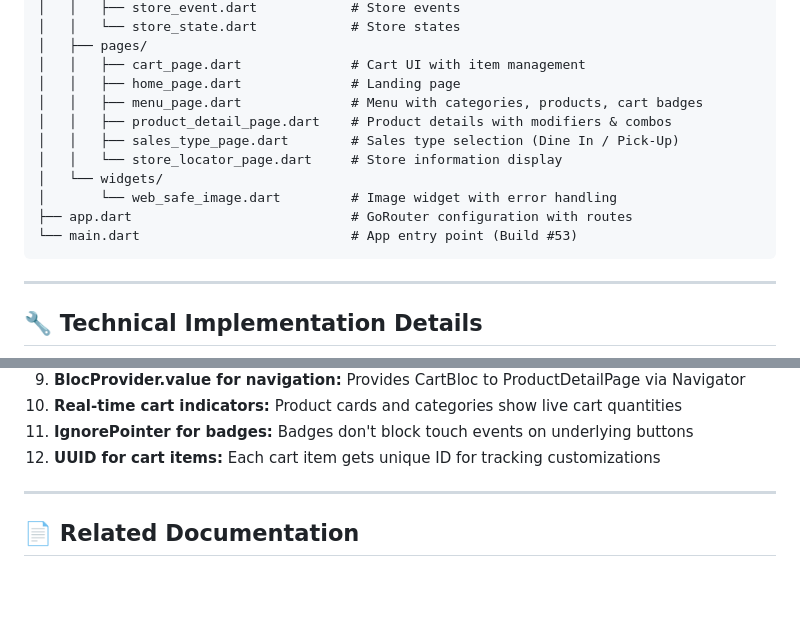
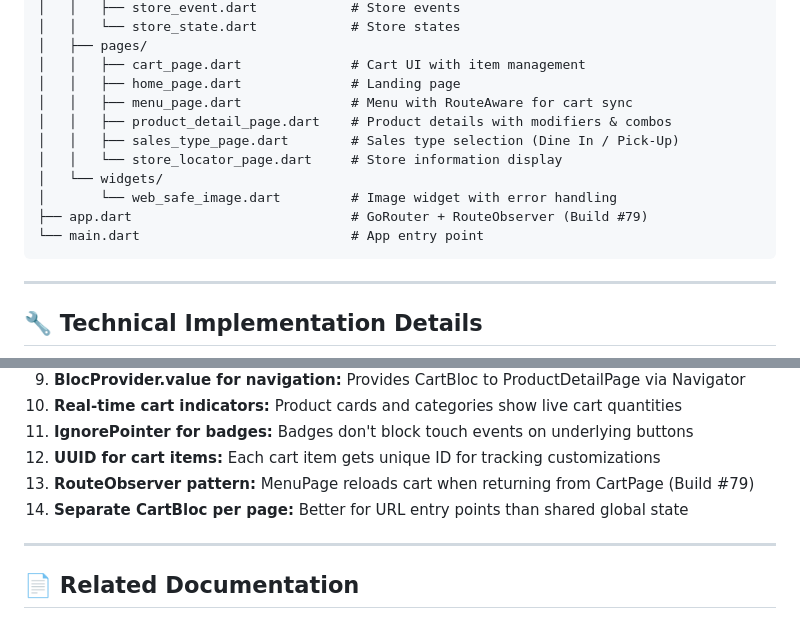
Before and after one commit to vblues/JeffyMobileOrder-Flutter, a Markdown page: PROGRESS.md, 2 parts joined by grey strips. Rendered like a GitHub page; blank space fills up the shorter version.

````diff
--- a/PROGRESS.md
+++ b/PROGRESS.md
@@ -223,14 +251,14 @@ lib/
 │   ├── pages/
 │   │   ├── cart_page.dart              # Cart UI with item management
 │   │   ├── home_page.dart              # Landing page
-│   │   ├── menu_page.dart              # Menu with categories, products, cart badges
+│   │   ├── menu_page.dart              # Menu with RouteAware for cart sync
 │   │   ├── product_detail_page.dart    # Product details with modifiers & combos
 │   │   ├── sales_type_page.dart        # Sales type selection (Dine In / Pick-Up)
 │   │   └── store_locator_page.dart     # Store information display
 │   └── widgets/
 │       └── web_safe_image.dart         # Image widget with error handling
-├── app.dart                            # GoRouter configuration with routes
-└── main.dart                           # App entry point (Build #53)
+├── app.dart                            # GoRouter + RouteObserver (Build #79)
+└── main.dart                           # App entry point
 ```
 
 ---
@@ -531,6 +564,8 @@ flutter analyze
 10. **Real-time cart indicators:** Product cards and categories show live cart quantities
 11. **IgnorePointer for badges:** Badges don't block touch events on underlying buttons
 12. **UUID for cart items:** Each cart item gets unique ID for tracking customizations
+13. **RouteObserver pattern:** MenuPage reloads cart when returning from CartPage (Build #79)
+14. **Separate CartBloc per page:** Better for URL entry points than shared global state
 
 ---
 
````
Also changed, not shown: other parts of PROGRESS.md (+37 -4 lines).
